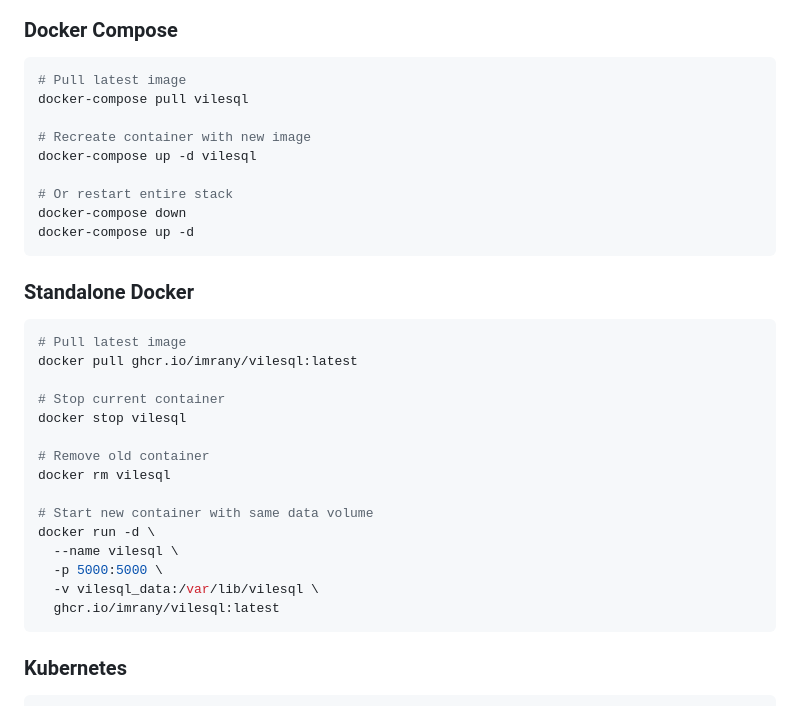
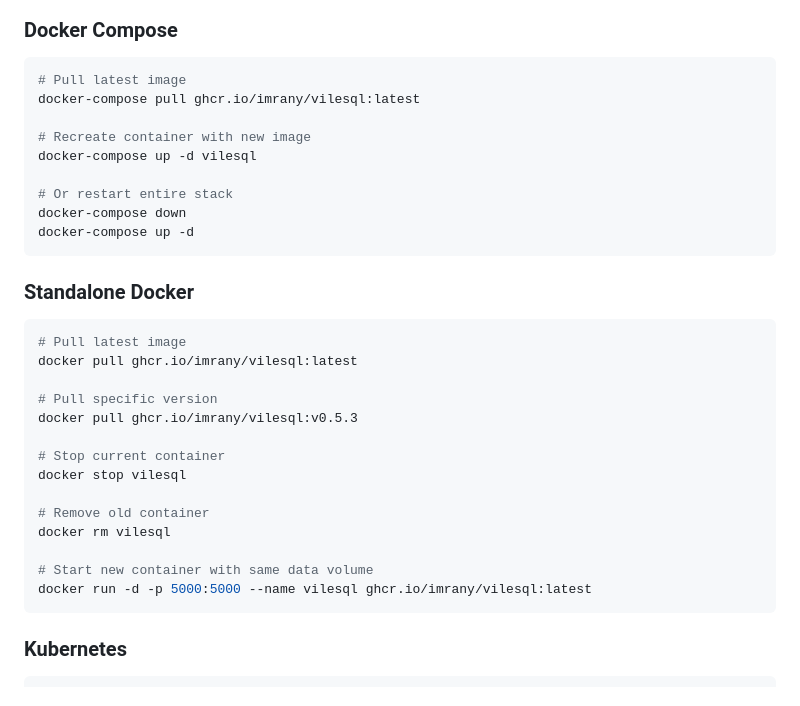
Before and after one commit to imrany/vileSQL, a Markdown page: Docs/userguide.md, the part around the change. Rendered like a GitHub page.

Commit message:
update user guide

````diff
--- a/Docs/userguide.md
+++ b/Docs/userguide.md
@@ -156,7 +156,7 @@ vilesql migrate
 
 ```bash
 # Pull latest image
-docker-compose pull vilesql
+docker-compose pull ghcr.io/imrany/vilesql:latest
 
 # Recreate container with new image
 docker-compose up -d vilesql
@@ -172,6 +172,9 @@ docker-compose up -d
 # Pull latest image
 docker pull ghcr.io/imrany/vilesql:latest
 
+# Pull specific version
+docker pull ghcr.io/imrany/vilesql:v0.5.3
+
 # Stop current container
 docker stop vilesql
 
@@ -179,11 +182,7 @@ docker stop vilesql
 docker rm vilesql
 
 # Start new container with same data volume
-docker run -d \
-  --name vilesql \
-  -p 5000:5000 \
-  -v vilesql_data:/var/lib/vilesql \
-  ghcr.io/imrany/vilesql:latest
+docker run -d -p 5000:5000 --name vilesql ghcr.io/imrany/vilesql:latest
 ```
 
 ### Kubernetes
````
